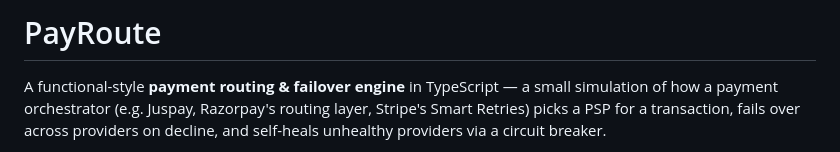
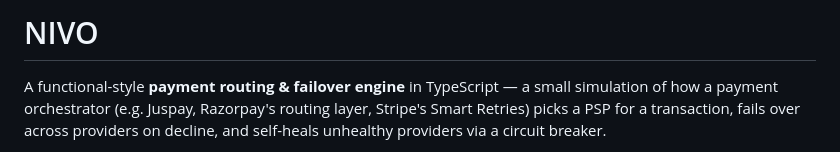
Before and after one commit to Iam-raunac/NIVO, a Markdown page: README.md, the part around the change. Rendered like a GitHub page.

Commit message:
Change project title in README
Updated project title from 'PayRoute' to 'NIVO'.

```diff
--- a/README.md
+++ b/README.md
@@ -1,4 +1,4 @@
-# PayRoute
+# NIVO
 
 A functional-style **payment routing & failover engine** in TypeScript — a small simulation of how a payment orchestrator (e.g. Juspay, Razorpay's routing layer, Stripe's Smart Retries) picks a PSP for a transaction, fails over across providers on decline, and self-heals unhealthy providers via a circuit breaker.
 
```
